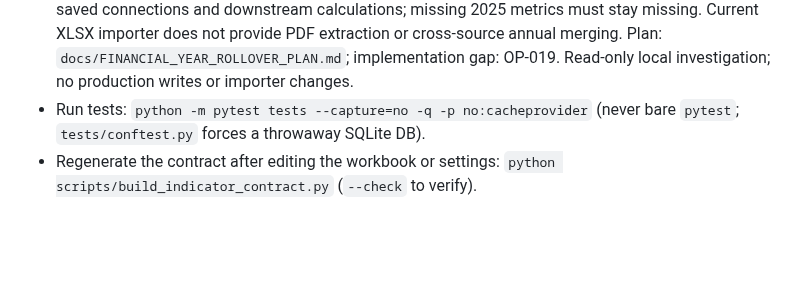
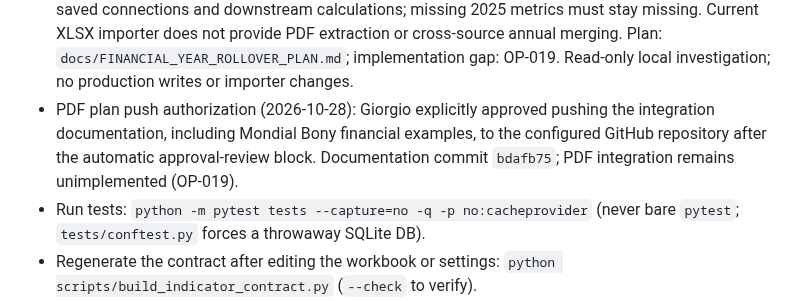
Before and after one commit to gmazzo98-glitch/Wayland, a Markdown page: READ_FIRST_AGENT_STATUS_AND_OPEN_POINTS.md, the part around the change. Drawn GitHub-style; blank space fills up the shorter version.

Commit message:
Record approval to push PDF integration findings

```diff
--- a/READ_FIRST_AGENT_STATUS_AND_OPEN_POINTS.md
+++ b/READ_FIRST_AGENT_STATUS_AND_OPEN_POINTS.md
@@ -56,6 +56,7 @@ Protocol: git is the lock. Check out = `git pull`, run `checkout`, commit and pu
 * AIDA editable mapping connections (2026-10-28, requested by Giorgio after the parity review): `aida_report_mapping.py` exposes every financial line/date and company/labelled fields as source values. Upload and saved-report views now offer the Flexible Data Import targets (company, canonical fact, direct indicator, new context indicator, ignore), reviewed calculation preview, and reusable profiles in `ColumnMappingProfile` under `aida-report::`. Source keys are independent of company, absolute fiscal year and physical row; source references retain file/sheet/cell/date/unit. Default connections cover known financial facts in the latest three years; older periods and unknown lines can be connected manually. Saved-report remapping clears disconnected source-owned signals, protects other sources and keeps people unchanged. New indicators/profile/data save transactionally, with zero-weight context indicators created only on confirmation. Verified on the actual Mondial workbook: all 3010 financial points connectable, 3751 source cells retained, manually connected ROA 159.87% traces to Page 1!Q94 (2024-12-31). Only disposable SQLite was used; no production-data changes. Upload-version history and inference of a full cost-analytics supplement remain outside this change.
 * AIDA connection verification (2026-10-28): 25 report and mapping tests pass in the final mandated full run: 1200 passed, 2 skipped, 2 existing failures (status-file OP ordering and stale worker bundle, OP-010). Tested existing and new indicators, reusable next-company/next-year profiles, saved-report editing, exact source references, ignored-field clearing, period validation, explicit units, read-only preview and rollback including new definitions/profiles. Committing and pushing this change per Giorgio's standing instruction; hosted rollout not independently verified.
 * PDF financial-year integration review (2026-10-28): inspected Mondial Bony 2022-2025 reports; the newest statement explicitly ends 2025-12-31 with 2024 comparatives. PDFs use EUR while AIDA uses thousand EUR, with some differences requiring reconciliation. Proposed dated annual facts and source-preserving merge, then company-wide relative-year rollover (2025 Latest, 2024 Y-1), including saved connections and downstream calculations; missing 2025 metrics must stay missing. Current XLSX importer does not provide PDF extraction or cross-source annual merging. Plan: `docs/FINANCIAL_YEAR_ROLLOVER_PLAN.md`; implementation gap: OP-019. Read-only local investigation; no production writes or importer changes.
+* PDF plan push authorization (2026-10-28): Giorgio explicitly approved pushing the integration documentation, including Mondial Bony financial examples, to the configured GitHub repository after the automatic approval-review block. Documentation commit `bdafb75`; PDF integration remains unimplemented (OP-019).
 * Run tests: `python -m pytest tests --capture=no -q -p no:cacheprovider` (never bare `pytest`; `tests/conftest.py` forces a throwaway SQLite DB).
 * Regenerate the contract after editing the workbook or settings: `python scripts/build_indicator_contract.py` (`--check` to verify).
 * Bridge comparison (live engine vs new engine on one company; read-only, point `DATABASE_URL` at a throwaway or real DB deliberately):
```
